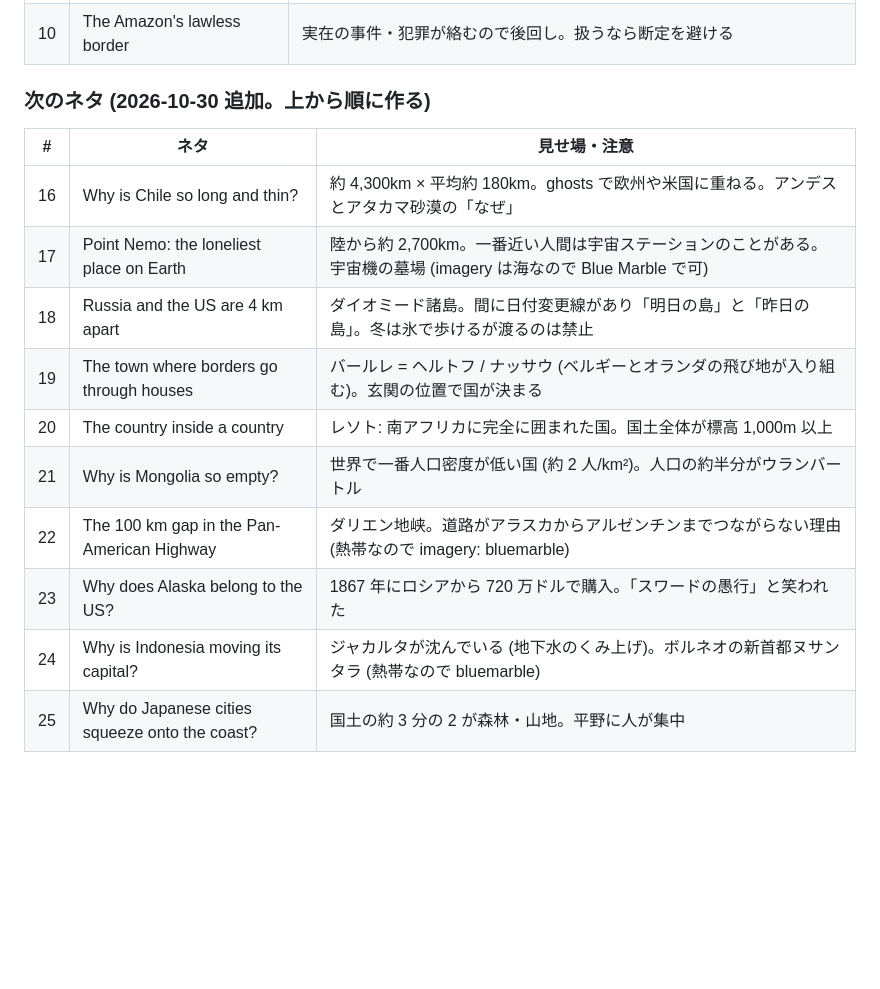
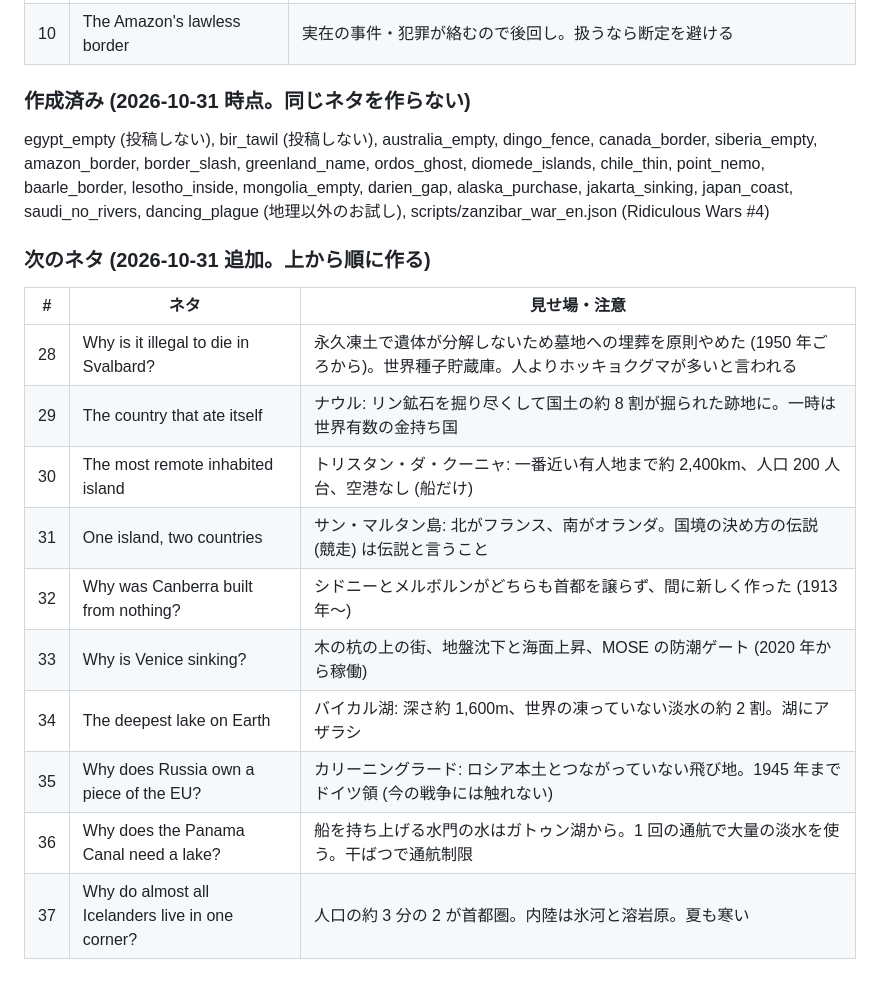
Before and after one commit to 10aa0555-bit/Auto-me-video.bot, a Markdown page: maps/README.md, the part around the change. Rendered like a GitHub page; blank space fills up the shorter version.

Commit message:
maps: 作成済みのネタを一覧にし、次のネタ 10 本を追加 [skip ci]
Co-Authored-By: Claude Opus 5.5 <noreply@anthropic.com>
Claude-Session: https://claude.ai/code/session_01Q1y8kkZm9b8uULPg8z2wQs

```diff
--- a/maps/README.md
+++ b/maps/README.md
@@ -76,17 +76,24 @@ Remotion 版だけの追加は下の表。
 | 14 | China's desert ghost city (Ordos) | 「国家の長期戦略」は推測なので「説がある」と言う |
 | 10 | The Amazon's lawless border | 実在の事件・犯罪が絡むので後回し。扱うなら断定を避ける |
 
-### 次のネタ (2026-10-30 追加。上から順に作る)
+### 作成済み (2026-10-31 時点。同じネタを作らない)
+
+egypt_empty (投稿しない), bir_tawil (投稿しない), australia_empty, dingo_fence, canada_border, siberia_empty, amazon_border,
+border_slash, greenland_name, ordos_ghost, diomede_islands, chile_thin, point_nemo, baarle_border, lesotho_inside,
+mongolia_empty, darien_gap, alaska_purchase, jakarta_sinking, japan_coast, saudi_no_rivers, dancing_plague (地理以外のお試し),
+scripts/zanzibar_war_en.json (Ridiculous Wars #4)
+
+### 次のネタ (2026-10-31 追加。上から順に作る)
 
 | # | ネタ | 見せ場・注意 |
 |---|---|---|
-| 16 | Why is Chile so long and thin? | 約 4,300km × 平均約 180km。ghosts で欧州や米国に重ねる。アンデスとアタカマ砂漠の「なぜ」 |
-| 17 | Point Nemo: the loneliest place on Earth | 陸から約 2,700km。一番近い人間は宇宙ステーションのことがある。宇宙機の墓場 (imagery は海なので Blue Marble で可) |
-| 18 | Russia and the US are 4 km apart | ダイオミード諸島。間に日付変更線があり「明日の島」と「昨日の島」。冬は氷で歩けるが渡るのは禁止 |
-| 19 | The town where borders go through houses | バールレ = ヘルトフ / ナッサウ (ベルギーとオランダの飛び地が入り組む)。玄関の位置で国が決まる |
-| 20 | The country inside a country | レソト: 南アフリカに完全に囲まれた国。国土全体が標高 1,000m 以上 |
-| 21 | Why is Mongolia so empty? | 世界で一番人口密度が低い国 (約 2 人/km²)。人口の約半分がウランバートル |
-| 22 | The 100 km gap in the Pan-American Highway | ダリエン地峡。道路がアラスカからアルゼンチンまでつながらない理由 (熱帯なので imagery: bluemarble) |
-| 23 | Why does Alaska belong to the US? | 1867 年にロシアから 720 万ドルで購入。「スワードの愚行」と笑われた |
-| 24 | Why is Indonesia moving its capital? | ジャカルタが沈んでいる (地下水のくみ上げ)。ボルネオの新首都ヌサンタラ (熱帯なので bluemarble) |
-| 25 | Why do Japanese cities squeeze onto the coast? | 国土の約 3 分の 2 が森林・山地。平野に人が集中 |
+| 28 | Why is it illegal to die in Svalbard? | 永久凍土で遺体が分解しないため墓地への埋葬を原則やめた (1950 年ごろから)。世界種子貯蔵庫。人よりホッキョクグマが多いと言われる |
+| 29 | The country that ate itself | ナウル: リン鉱石を掘り尽くして国土の約 8 割が掘られた跡地に。一時は世界有数の金持ち国 |
+| 30 | The most remote inhabited island | トリスタン・ダ・クーニャ: 一番近い有人地まで約 2,400km、人口 200 人台、空港なし (船だけ) |
+| 31 | One island, two countries | サン・マルタン島: 北がフランス、南がオランダ。国境の決め方の伝説 (競走) は伝説と言うこと |
+| 32 | Why was Canberra built from nothing? | シドニーとメルボルンがどちらも首都を譲らず、間に新しく作った (1913 年〜) |
+| 33 | Why is Venice sinking? | 木の杭の上の街、地盤沈下と海面上昇、MOSE の防潮ゲート (2020 年から稼働) |
+| 34 | The deepest lake on Earth | バイカル湖: 深さ約 1,600m、世界の凍っていない淡水の約 2 割。湖にアザラシ |
+| 35 | Why does Russia own a piece of the EU? | カリーニングラード: ロシア本土とつながっていない飛び地。1945 年までドイツ領 (今の戦争には触れない) |
+| 36 | Why does the Panama Canal need a lake? | 船を持ち上げる水門の水はガトゥン湖から。1 回の通航で大量の淡水を使う。干ばつで通航制限 |
+| 37 | Why do almost all Icelanders live in one corner? | 人口の約 3 分の 2 が首都圏。内陸は氷河と溶岩原。夏も寒い |
```
